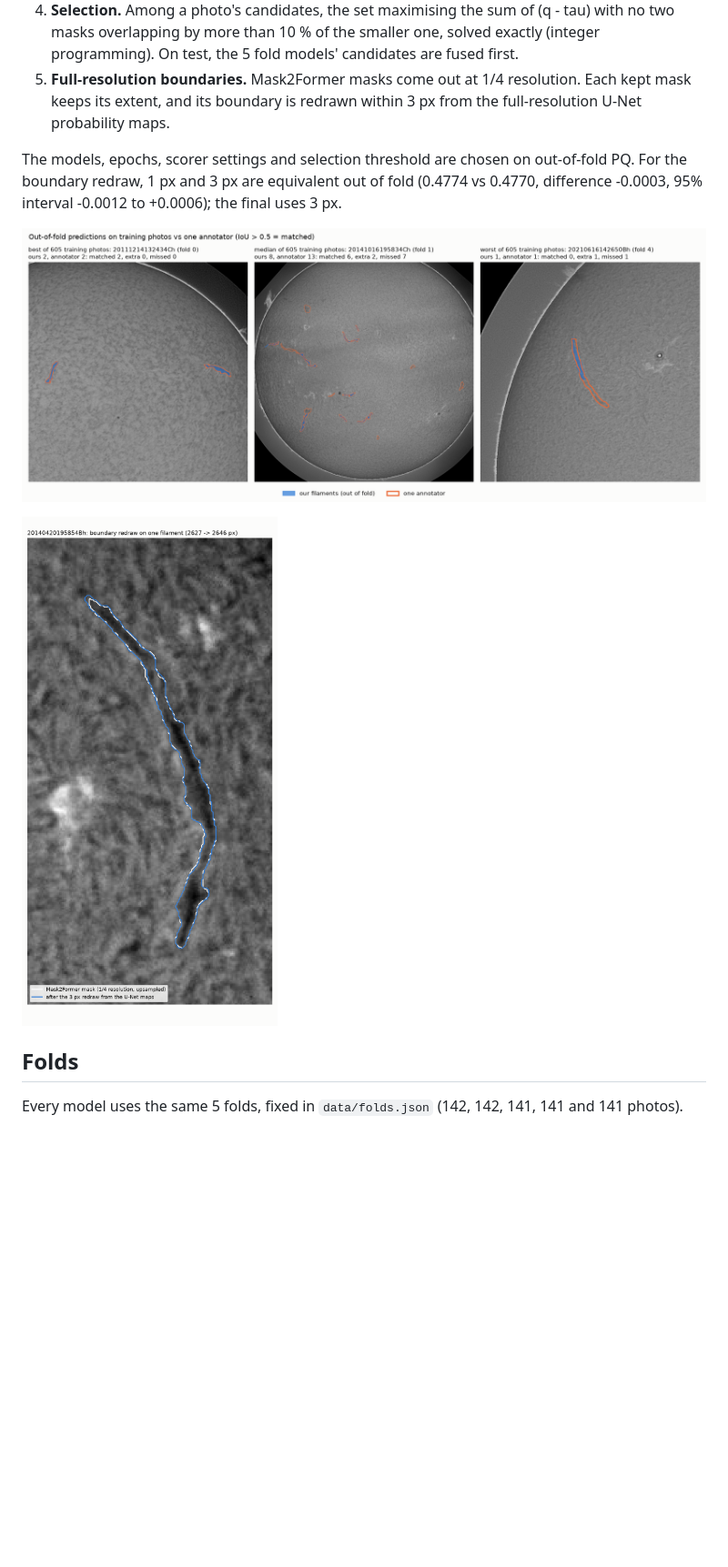
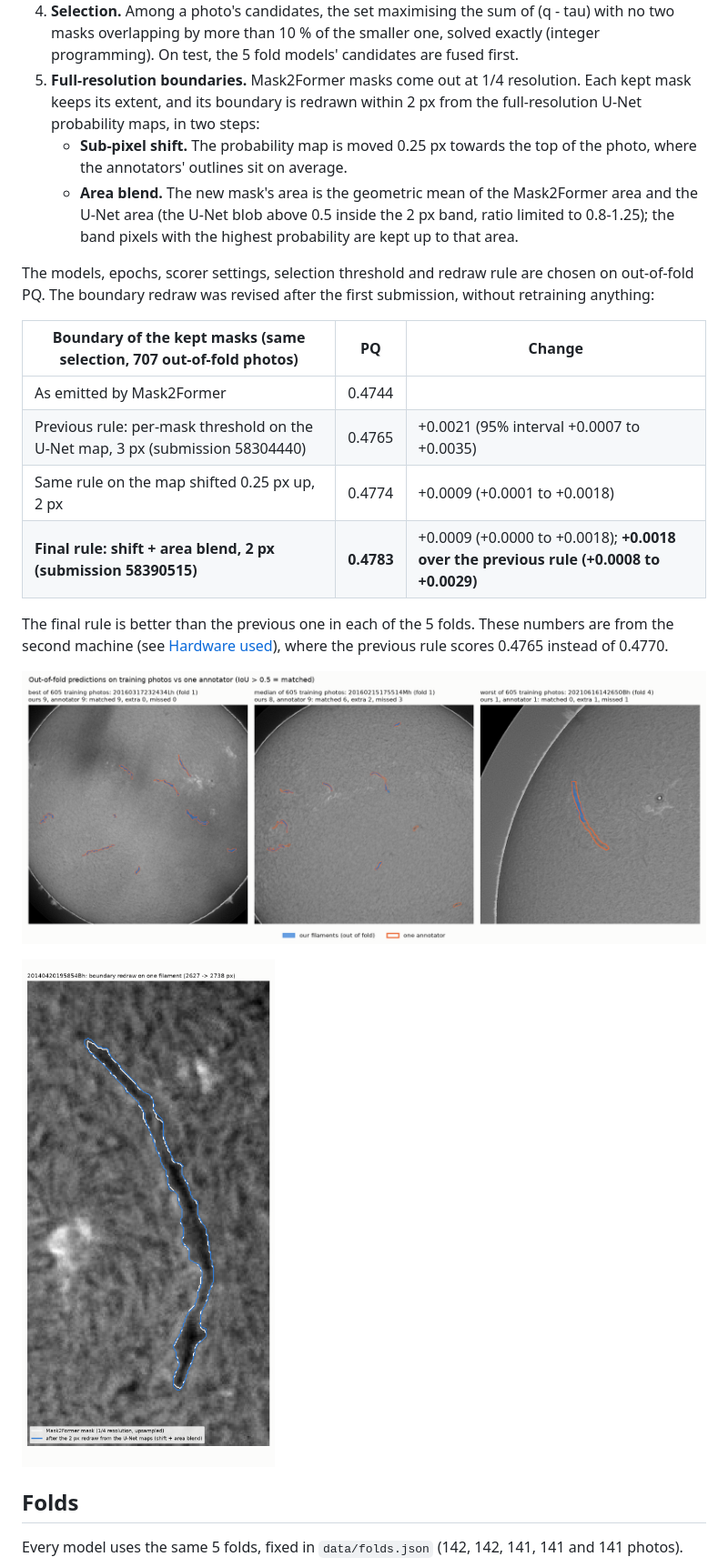
Before and after one commit to Emualliug2705/kaggle_filament_2026, a Markdown page: README.md, the part around one of its changes. Shown at 91% size. Drawn GitHub-style; pictures changed too: reference/figures/oof_predictions.png, reference/figures/redraw_closeup.png; blank space fills up the shorter version.

```diff
--- a/README.md
+++ b/README.md
@@ -41,10 +42,24 @@ disagree, as above: 11 filaments for one, 7 for the other, and only some of them
 4. **Selection.** Among a photo's candidates, the set maximising the sum of (q - tau) with no two masks overlapping by more than 10 % of
    the smaller one, solved exactly (integer programming). On test, the 5 fold models' candidates are fused first.
 5. **Full-resolution boundaries.** Mask2Former masks come out at 1/4 resolution. Each kept mask keeps its extent, and its boundary is redrawn
-   within 3 px from the full-resolution U-Net probability maps.
+   within 2 px from the full-resolution U-Net probability maps, in two steps:
+   * **Sub-pixel shift.** The probability map is moved 0.25 px towards the top of the photo, where the annotators' outlines sit on
+     average.
+   * **Area blend.** The new mask's area is the geometric mean of the Mask2Former area and the U-Net area (the U-Net blob above 0.5
+     inside the 2 px band, ratio limited to 0.8-1.25); the band pixels with the highest probability are kept up to that area.
 
-The models, epochs, scorer settings and selection threshold are chosen on out-of-fold PQ. For the boundary redraw, 1 px and 3 px are
-equivalent out of fold (0.4774 vs 0.4770, difference -0.0003, 95% interval -0.0012 to +0.0006); the final uses 3 px.
+The models, epochs, scorer settings, selection threshold and redraw rule are chosen on out-of-fold PQ. The boundary redraw was revised
+after the first submission, without retraining anything:
+
+| Boundary of the kept masks (same selection, 707 out-of-fold photos) | PQ | Change |
+|---|---|---|
+| As emitted by Mask2Former | 0.4744 | |
+| Previous rule: per-mask threshold on the U-Net map, 3 px (submission 58304440) | 0.4765 | +0.0021 (95% interval +0.0007 to +0.0035) |
+| Same rule on the map shifted 0.25 px up, 2 px | 0.4774 | +0.0009 (+0.0001 to +0.0018) |
+| **Final rule: shift + area blend, 2 px (submission 58390515)** | **0.4783** | +0.0009 (+0.0000 to +0.0018); **+0.0018 over the previous rule (+0.0008 to +0.0029)** |
+
+The final rule is better than the previous one in each of the 5 folds. These numbers are from the second machine (see
+[Hardware used](#hardware-used)), where the previous rule scores 0.4765 instead of 0.4770.
 
 ![Out-of-fold predictions on training photos](reference/figures/oof_predictions.png)
 
```
Also changed, not shown: other parts of README.md (+21 -10 lines), reference/figures/score_progression.png, report/figures/oof_predictions.png, report/figures/redraw_closeup.png, 10 other files.
